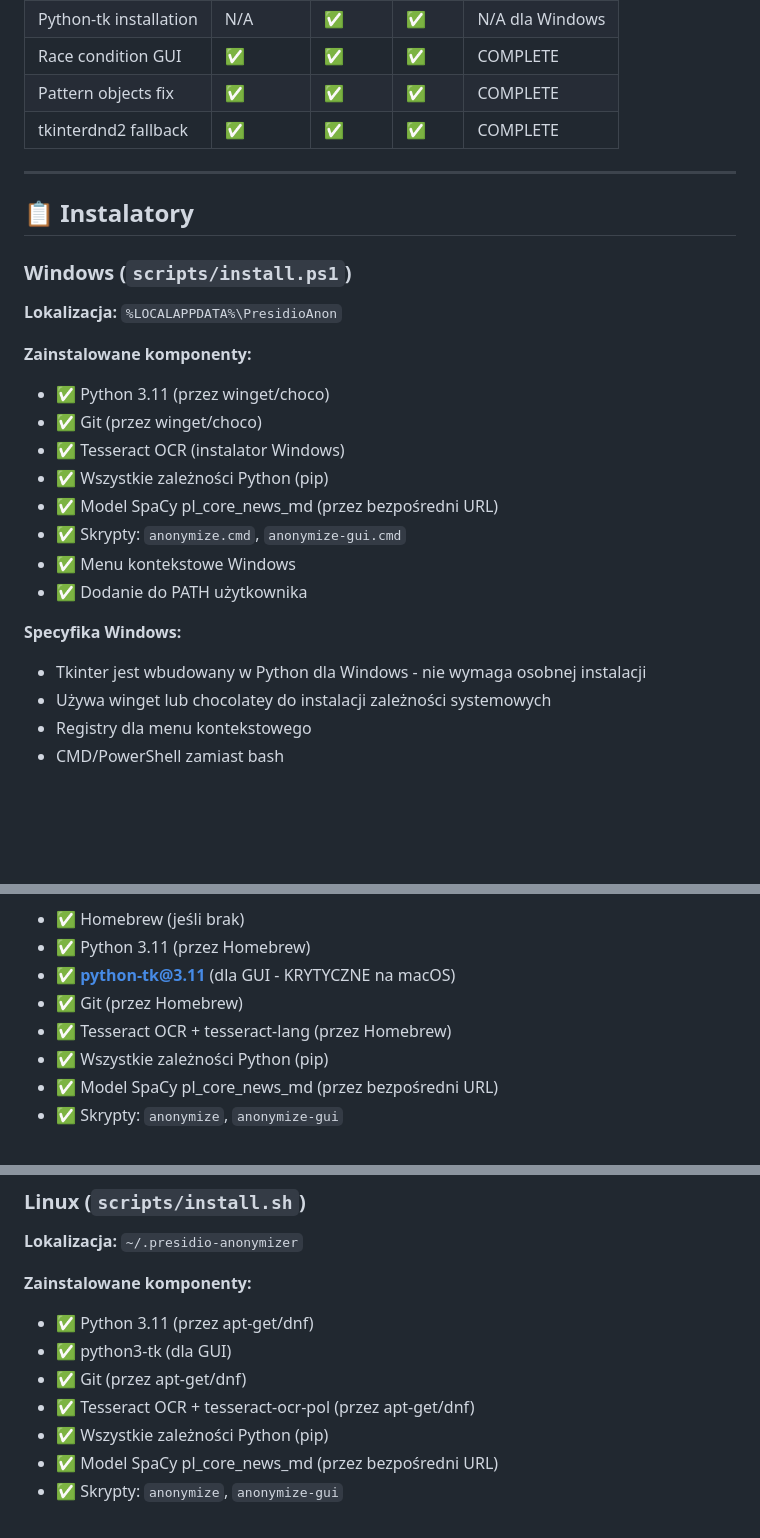
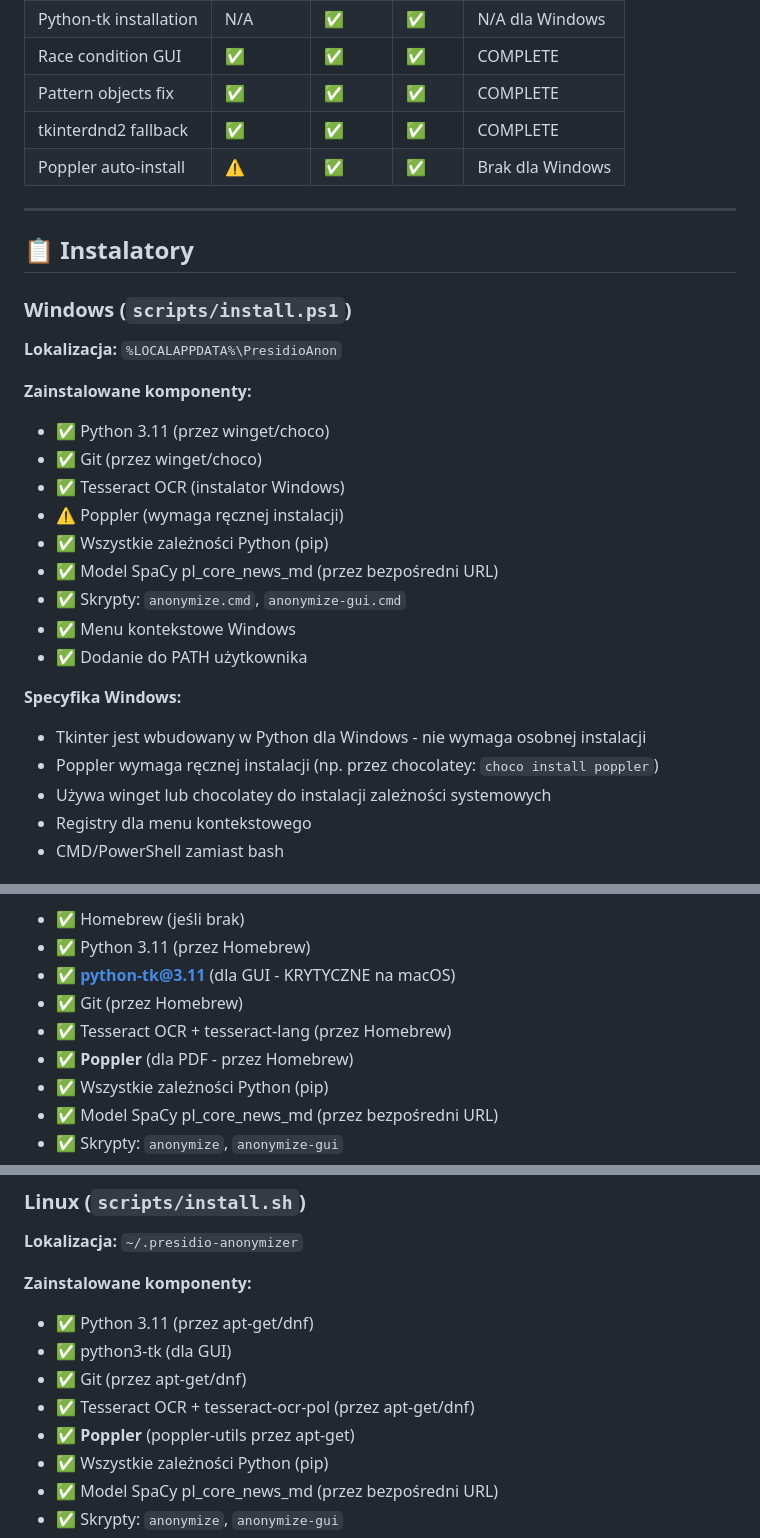
Before and after one commit to gacabartosz/presidio-local-anonymizer, a Markdown page: CROSS_PLATFORM_TEST_MATRIX.md, 3 parts joined by grey strips. Rendered like a GitHub page; blank space fills up the shorter version.

Commit message:
Docs: Zaktualizowano matrycę testów o poppler
- Dodano informację o instalacji poppler na macOS i Linux
- Dodano notatkę o braku automatycznej instalacji poppler na Windows
- Windows wymaga ręcznej instalacji przez chocolatey: choco install poppler

🤖 Generated with [Claude Code](https://claude.com/claude-code)

Co-Authored-By: Claude <noreply@anthropic.com>

```diff
--- a/CROSS_PLATFORM_TEST_MATRIX.md
+++ b/CROSS_PLATFORM_TEST_MATRIX.md
@@ -9,6 +9,7 @@
 | Race condition GUI | ✅ | ✅ | ✅ | COMPLETE |
 | Pattern objects fix | ✅ | ✅ | ✅ | COMPLETE |
 | tkinterdnd2 fallback | ✅ | ✅ | ✅ | COMPLETE |
+| Poppler auto-install | ⚠️ | ✅ | ✅ | Brak dla Windows |
 
 ---
 
@@ -21,6 +22,7 @@
 - ✅ Python 3.11 (przez winget/choco)
 - ✅ Git (przez winget/choco)
 - ✅ Tesseract OCR (instalator Windows)
+- ⚠️ Poppler (wymaga ręcznej instalacji)
 - ✅ Wszystkie zależności Python (pip)
 - ✅ Model SpaCy pl_core_news_md (przez bezpośredni URL)
 - ✅ Skrypty: `anonymize.cmd`, `anonymize-gui.cmd`
@@ -29,6 +31,7 @@
 
 **Specyfika Windows:**
 - Tkinter jest wbudowany w Python dla Windows - nie wymaga osobnej instalacji
+- Poppler wymaga ręcznej instalacji (np. przez chocolatey: `choco install poppler`)
 - Używa winget lub chocolatey do instalacji zależności systemowych
 - Registry dla menu kontekstowego
 - CMD/PowerShell zamiast bash
@@ -42,6 +45,7 @@
 - ✅ **python-tk@3.11** (dla GUI - KRYTYCZNE na macOS)
 - ✅ Git (przez Homebrew)
 - ✅ Tesseract OCR + tesseract-lang (przez Homebrew)
+- ✅ **Poppler** (dla PDF - przez Homebrew)
 - ✅ Wszystkie zależności Python (pip)
 - ✅ Model SpaCy pl_core_news_md (przez bezpośredni URL)
 - ✅ Skrypty: `anonymize`, `anonymize-gui`
@@ -61,6 +65,7 @@
 - ✅ python3-tk (dla GUI)
 - ✅ Git (przez apt-get/dnf)
 - ✅ Tesseract OCR + tesseract-ocr-pol (przez apt-get/dnf)
+- ✅ **Poppler** (poppler-utils przez apt-get)
 - ✅ Wszystkie zależności Python (pip)
 - ✅ Model SpaCy pl_core_news_md (przez bezpośredni URL)
 - ✅ Skrypty: `anonymize`, `anonymize-gui`
```
